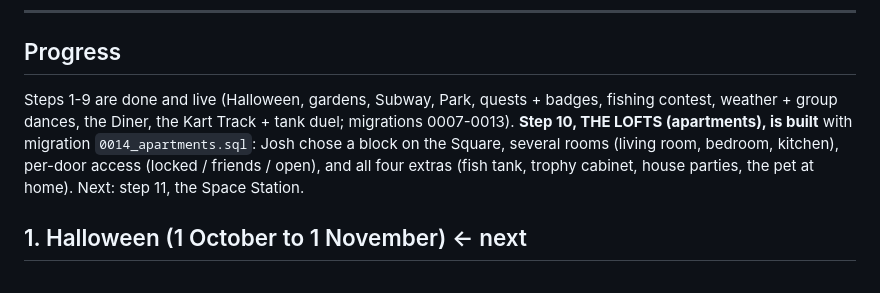
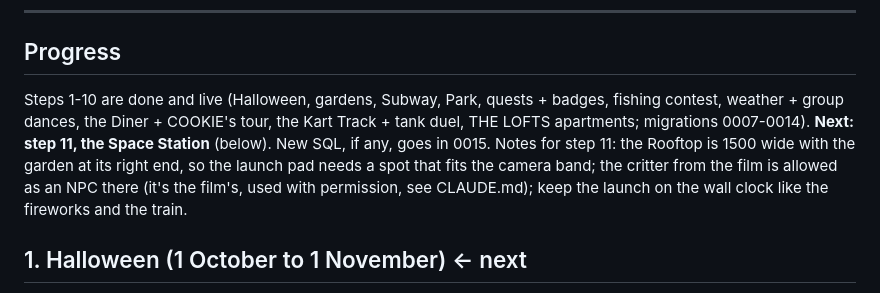
Before and after one commit to josh098900/clawd_hangout, a Markdown page: lab-hangout/docs/PLAN.md, the part around the change. GitHub-like rendering.

Commit message:
Docs: step 10 done (THE LOFTS); next is step 11, the Space Station
Co-Authored-By: Claude Opus 5.5 <noreply@anthropic.com>

```diff
--- a/lab-hangout/docs/PLAN.md
+++ b/lab-hangout/docs/PLAN.md
@@ -27,12 +27,13 @@ The order puts the time-sensitive thing first (Halloween starts 1 October), then
 ---
 
 ## Progress
-Steps 1-9 are done and live (Halloween, gardens, Subway, Park, quests + badges, fishing contest,
-weather + group dances, the Diner, the Kart Track + tank duel; migrations 0007-0013). **Step 10,
-THE LOFTS (apartments), is built** with migration `0014_apartments.sql`: Josh chose a block on the
-Square, several rooms (living room, bedroom, kitchen), per-door access (locked / friends / open), and
-all four extras (fish tank, trophy cabinet, house parties, the pet at home). Next: step 11, the
-Space Station.
+Steps 1-10 are done and live (Halloween, gardens, Subway, Park, quests + badges, fishing contest,
+weather + group dances, the Diner + COOKIE's tour, the Kart Track + tank duel, THE LOFTS apartments;
+migrations 0007-0014). **Next: step 11, the Space Station** (below). New SQL, if any, goes in 0015.
+Notes for step 11: the Rooftop is 1500 wide with the garden at its right end, so the launch pad
+needs a spot that fits the camera band; the critter from the film is allowed as an NPC there
+(it's the film's, used with permission, see CLAUDE.md); keep the launch on the wall clock like the
+fireworks and the train.
 
 ## 1. Halloween (1 October to 1 November)  ← next
 
```
Also changed, not shown: lab-hangout/docs/ROADMAP.md (+1 -1 lines).
